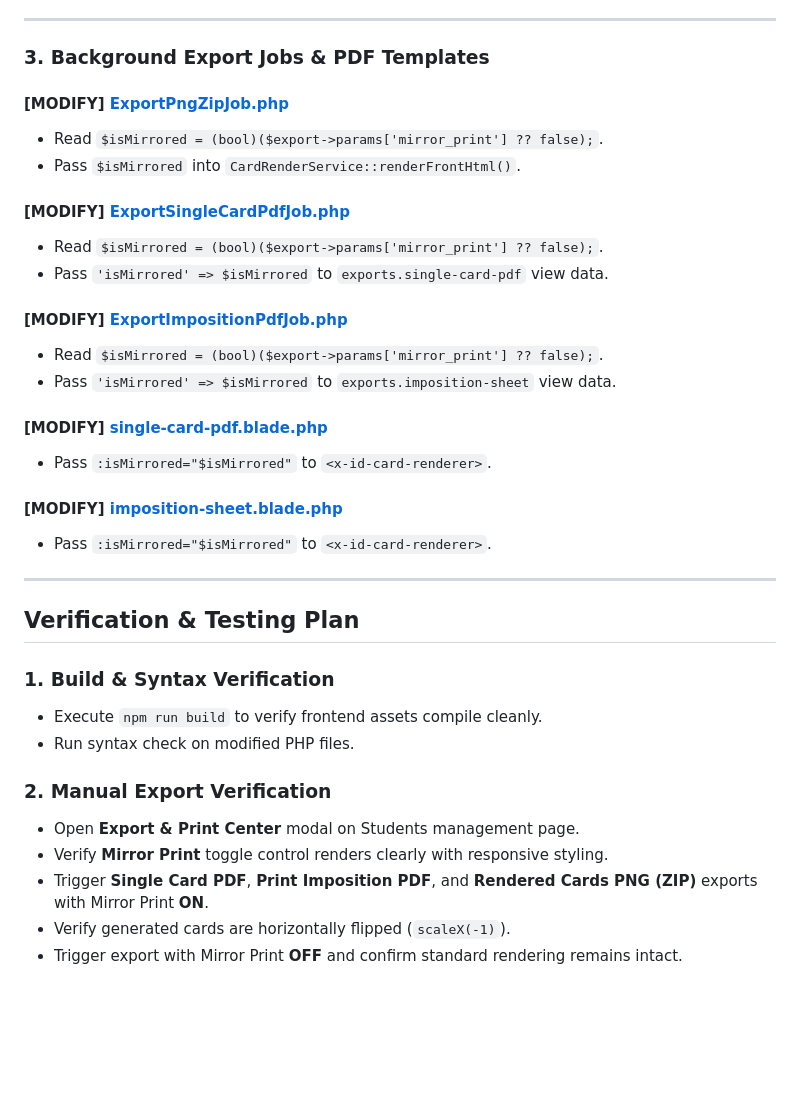
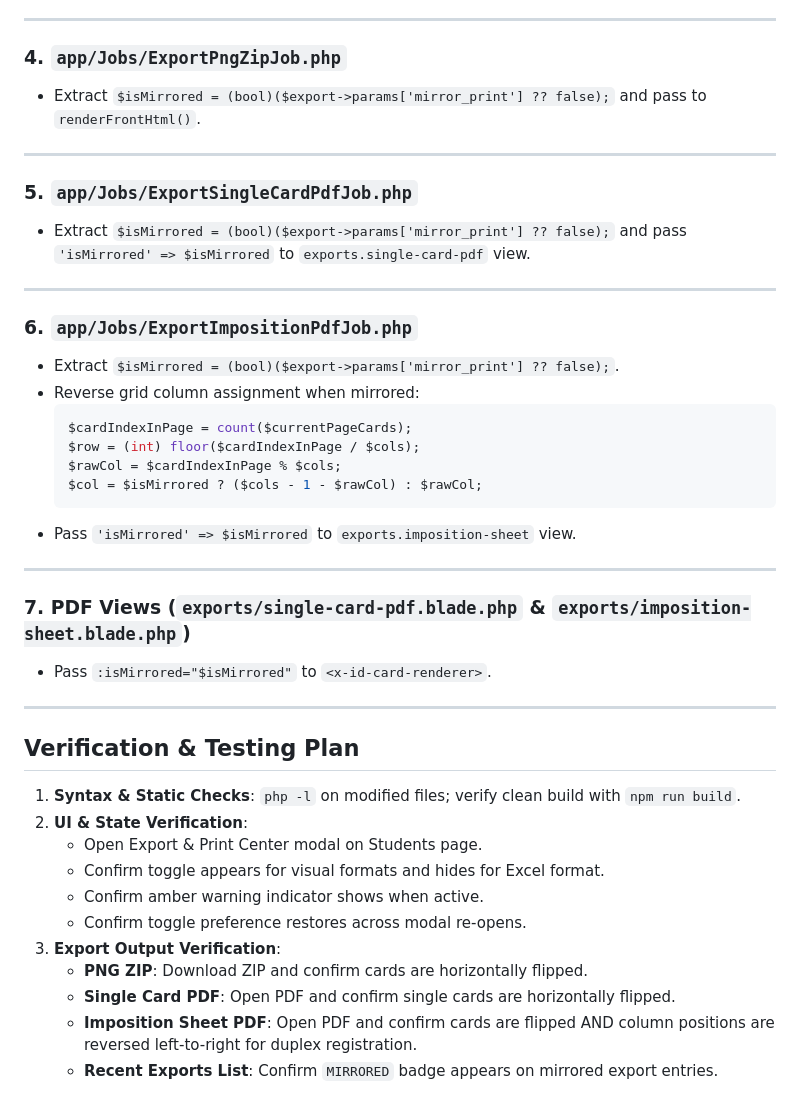
Before and after one commit to Leena-IT-Solutions/idcard_api, a Markdown page: docs/plans/mirror-print-option-plan.md, the part around one of its changes. GitHub-like rendering; blank space fills up the shorter version.

````diff
--- a/docs/plans/mirror-print-option-plan.md
+++ b/docs/plans/mirror-print-option-plan.md
@@ -45,36 +152,48 @@ Provide a clean UI toggle control in the Export & Print Center modal that applie
 
 ---
 
-### 3. Background Export Jobs & PDF Templates
-#### [MODIFY] [ExportPngZipJob.php](file:///Users/sandeep/Projects/IdCard/api/app/Jobs/ExportPngZipJob.php)
-- Read `$isMirrored = (bool)($export->params['mirror_print'] ?? false);`.
-- Pass `$isMirrored` into `CardRenderService::renderFrontHtml()`.
+### 4. `app/Jobs/ExportPngZipJob.php`
 
-#### [MODIFY] [ExportSingleCardPdfJob.php](file:///Users/sandeep/Projects/IdCard/api/app/Jobs/ExportSingleCardPdfJob.php)
-- Read `$isMirrored = (bool)($export->params['mirror_print'] ?? false);`.
-- Pass `'isMirrored' => $isMirrored` to `exports.single-card-pdf` view data.
+- Extract `$isMirrored = (bool)($export->params['mirror_print'] ?? false);` and pass to `renderFrontHtml()`.
 
-#### [MODIFY] [ExportImpositionPdfJob.php](file:///Users/sandeep/Projects/IdCard/api/app/Jobs/ExportImpositionPdfJob.php)
-- Read `$isMirrored = (bool)($export->params['mirror_print'] ?? false);`.
-- Pass `'isMirrored' => $isMirrored` to `exports.imposition-sheet` view data.
+---
 
-#### [MODIFY] [single-card-pdf.blade.php](file:///Users/sandeep/Projects/IdCard/api/resources/views/exports/single-card-pdf.blade.php)
-- Pass `:isMirrored="$isMirrored"` to `<x-id-card-renderer>`.
+### 5. `app/Jobs/ExportSingleCardPdfJob.php`
 
-#### [MODIFY] [imposition-sheet.blade.php](file:///Users/sandeep/Projects/IdCard/api/resources/views/exports/imposition-sheet.blade.php)
+- Extract `$isMirrored = (bool)($export->params['mirror_print'] ?? false);` and pass `'isMirrored' => $isMirrored` to `exports.single-card-pdf` view.
+
+---
+
+### 6. `app/Jobs/ExportImpositionPdfJob.php`
+
+- Extract `$isMirrored = (bool)($export->params['mirror_print'] ?? false);`.
+- Reverse grid column assignment when mirrored:
+  ```php
+  $cardIndexInPage = count($currentPageCards);
+  $row = (int) floor($cardIndexInPage / $cols);
+  $rawCol = $cardIndexInPage % $cols;
+  $col = $isMirrored ? ($cols - 1 - $rawCol) : $rawCol;
+  ```
+- Pass `'isMirrored' => $isMirrored` to `exports.imposition-sheet` view.
+
+---
+
+### 7. PDF Views (`exports/single-card-pdf.blade.php` & `exports/imposition-sheet.blade.php`)
+
 - Pass `:isMirrored="$isMirrored"` to `<x-id-card-renderer>`.
 
 ---
 
 ## Verification & Testing Plan
 
-### 1. Build & Syntax Verification
-- Execute `npm run build` to verify frontend assets compile cleanly.
-- Run syntax check on modified PHP files.
-
-### 2. Manual Export Verification
-- Open **Export & Print Center** modal on Students management page.
-- Verify **Mirror Print** toggle control renders clearly with responsive styling.
-- Trigger **Single Card PDF**, **Print Imposition PDF**, and **Rendered Cards PNG (ZIP)** exports with Mirror Print **ON**.
-- Verify generated cards are horizontally flipped (`scaleX(-1)`).
-- Trigger export with Mirror Print **OFF** and confirm standard rendering remains intact.
+1. **Syntax & Static Checks**: `php -l` on modified files; verify clean build with `npm run build`.
+2. **UI & State Verification**:
+   - Open Export & Print Center modal on Students page.
+   - Confirm toggle appears for visual formats and hides for Excel format.
+   - Confirm amber warning indicator shows when active.
+   - Confirm toggle preference restores across modal re-opens.
+3. **Export Output Verification**:
+   - **PNG ZIP**: Download ZIP and confirm cards are horizontally flipped.
+   - **Single Card PDF**: Open PDF and confirm single cards are horizontally flipped.
+   - **Imposition Sheet PDF**: Open PDF and confirm cards are flipped AND column positions are reversed left-to-right for duplex registration.
+   - **Recent Exports List**: Confirm `MIRRORED` badge appears on mirrored export entries.
````
Also changed, not shown: other parts of docs/plans/mirror-print-option-plan.md (+134 -27 lines).
